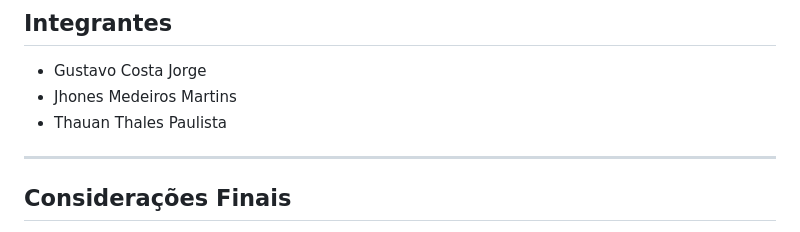
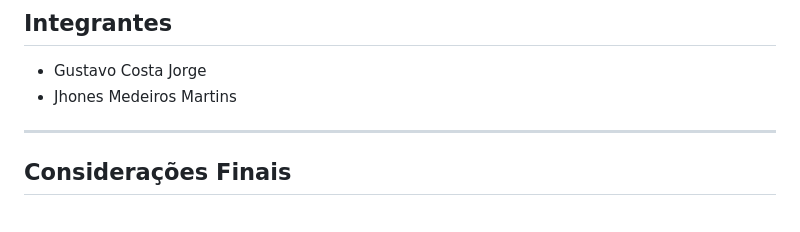
Before and after one commit to GustavoS1k/Computacao-em-nuvem, a Markdown page: README.md, the part around the change. GitHub-like rendering.

Commit message:
Remove Thauan Thales Paulista from integrantes list

```diff
--- a/README.md
+++ b/README.md
@@ -430,7 +430,6 @@ CTRL + C
 
 - Gustavo Costa Jorge
 - Jhones Medeiros Martins
-- Thauan Thales Paulista
 
 ---
 
```
